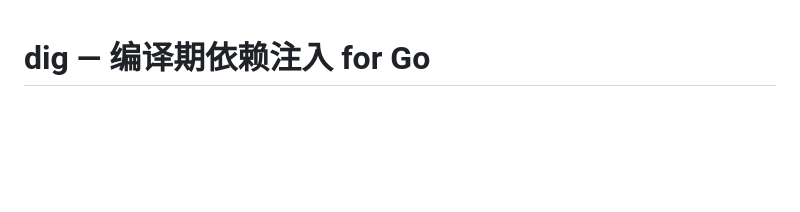
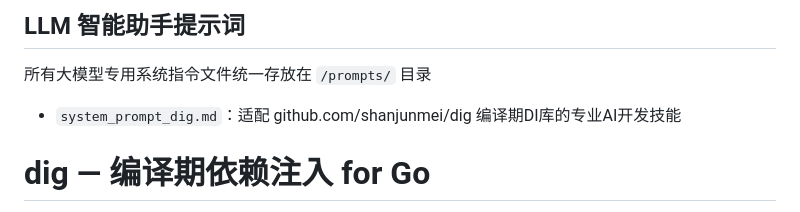
Before and after one commit to shanjunmei/dig, a Markdown page: README_zh.md, the part around the change. Drawn GitHub-style; blank space fills up the shorter version.

Commit message:
docs: add introduction of LLM system prompt file under /prompts folder

```diff
--- a/README_zh.md
+++ b/README_zh.md
@@ -1,3 +1,7 @@
+## LLM 智能助手提示词
+所有大模型专用系统指令文件统一存放在 `/prompts/` 目录
+- `system_prompt_dig.md`：适配 github.com/shanjunmei/dig 编译期DI库的专业AI开发技能
+
 # dig — 编译期依赖注入 for Go
 
 中文文档| [English](./README.md)
```
Also changed, not shown: README.md (+4 -0 lines), prompts/system_prompt_dig.md (added, +139 -0 lines).
